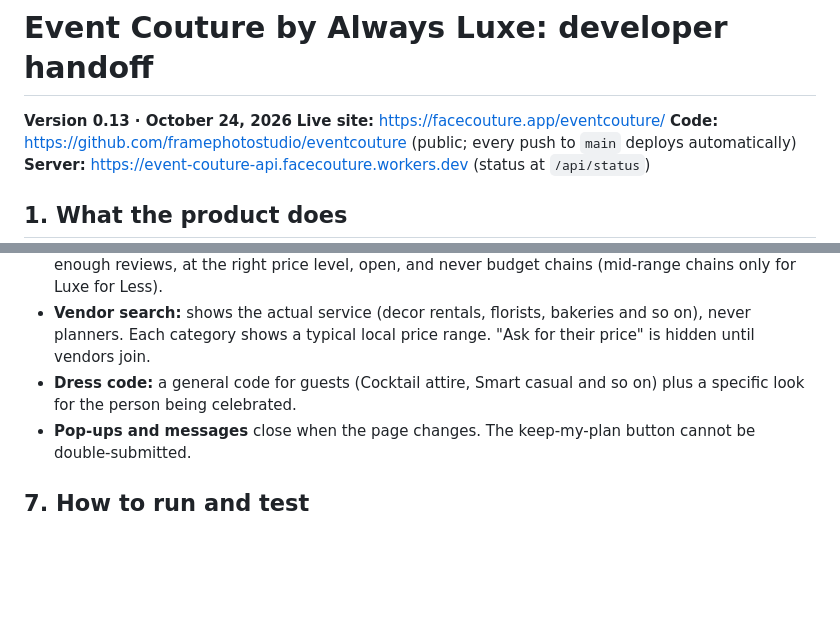
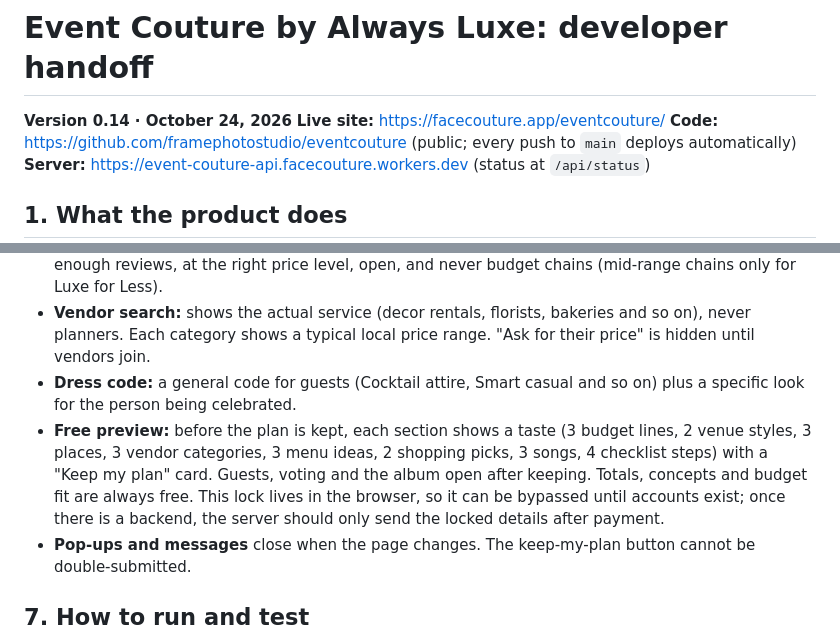
Before and after one commit to framephotostudio/eventcouture, a Markdown page: HANDOFF.md, 2 parts joined by grey strips. GitHub-like rendering; blank space fills up the shorter version.

Commit message:
Handoff: document the free preview
Co-Authored-By: Claude Opus 5.5 <noreply@anthropic.com>
Claude-Session: https://claude.ai/code/session_01VrtsSF9FNeZBiL7VvoQH3m

```diff
--- a/HANDOFF.md
+++ b/HANDOFF.md
@@ -1,6 +1,6 @@
 # Event Couture by Always Luxe: developer handoff
 
-**Version 0.13 · October 24, 2026**
+**Version 0.14 · October 24, 2026**
 **Live site:** https://facecouture.app/eventcouture/
 **Code:** https://github.com/framephotostudio/eventcouture (public; every push to `main` deploys automatically)
 **Server:** https://event-couture-api.facecouture.workers.dev (status at `/api/status`)
@@ -95,6 +95,7 @@ Moving up a size charges only the difference. AI credits: 10 for $4.99, 25 for $
 - **Venue search:** matched to the plan's level and the host's words, with an area filter and a starting point for drive times. The server keeps only places rated 4.3 to 4.5 stars or higher (by level) with enough reviews, at the right price level, open, and never budget chains (mid-range chains only for Luxe for Less).
 - **Vendor search:** shows the actual service (decor rentals, florists, bakeries and so on), never planners. Each category shows a typical local price range. "Ask for their price" is hidden until vendors join.
 - **Dress code:** a general code for guests (Cocktail attire, Smart casual and so on) plus a specific look for the person being celebrated.
+- **Free preview:** before the plan is kept, each section shows a taste (3 budget lines, 2 venue styles, 3 places, 3 vendor categories, 3 menu ideas, 2 shopping picks, 3 songs, 4 checklist steps) with a "Keep my plan" card. Guests, voting and the album open after keeping. Totals, concepts and budget fit are always free. This lock lives in the browser, so it can be bypassed until accounts exist; once there is a backend, the server should only send the locked details after payment.
 - **Pop-ups and messages** close when the page changes. The keep-my-plan button cannot be double-submitted.
 
 ## 7. How to run and test
```
